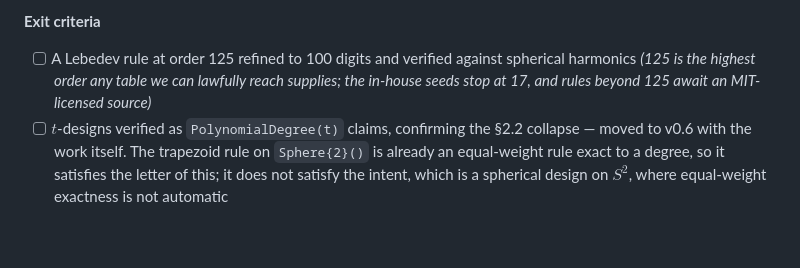
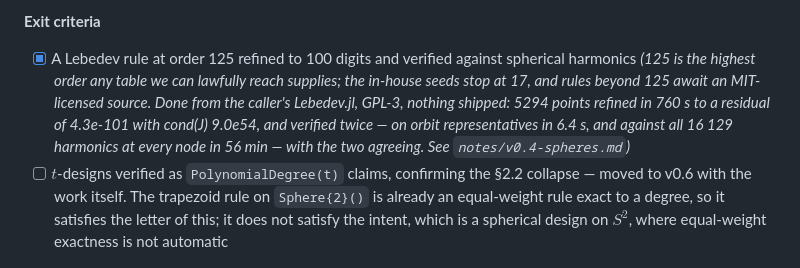
Before and after one commit to IlianPihlajamaa/CubatureRules.jl, a Markdown page: ROADMAP.md, the part around the change. Rendered like a GitHub page; blank space fills up the shorter version.

```diff
--- a/ROADMAP.md
+++ b/ROADMAP.md
@@ -380,9 +380,13 @@ gaining enough breadth for the selector to be genuinely discriminating.
 
 **Exit criteria**
 
-- [ ] A Lebedev rule at order 125 refined to 100 digits and verified against spherical
+- [x] A Lebedev rule at order 125 refined to 100 digits and verified against spherical
       harmonics *(125 is the highest order any table we can lawfully reach supplies;
-      the in-house seeds stop at 17, and rules beyond 125 await an MIT-licensed source)*
+      the in-house seeds stop at 17, and rules beyond 125 await an MIT-licensed source.
+      Done from the caller's Lebedev.jl, GPL-3, nothing shipped: 5294 points refined in
+      760 s to a residual of 4.3e-101 with cond(J) 9.0e54, and verified twice — on orbit
+      representatives in 6.4 s, and against all 16 129 harmonics at every node in 56 min —
+      with the two agreeing. See `notes/v0.4-spheres.md`)*
 - [ ] $t$-designs verified as `PolynomialDegree(t)` claims, confirming the §2.2 collapse —
       moved to v0.6 with the work itself. The trapezoid rule on `Sphere{2}()` is already an
       equal-weight rule exact to a degree, so it satisfies the letter of this; it does not
```
Also changed, not shown: notes/v0.4-spheres.md (+46 -0 lines).
